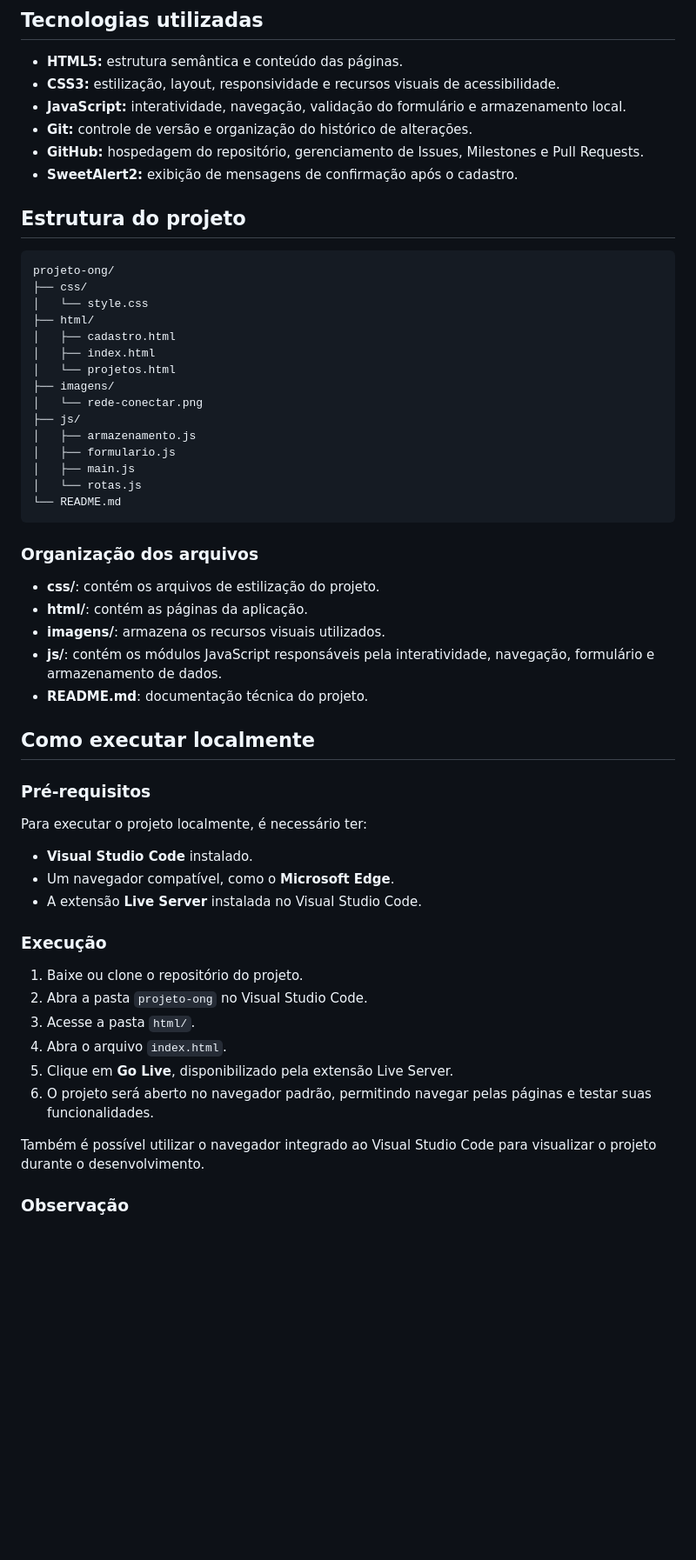
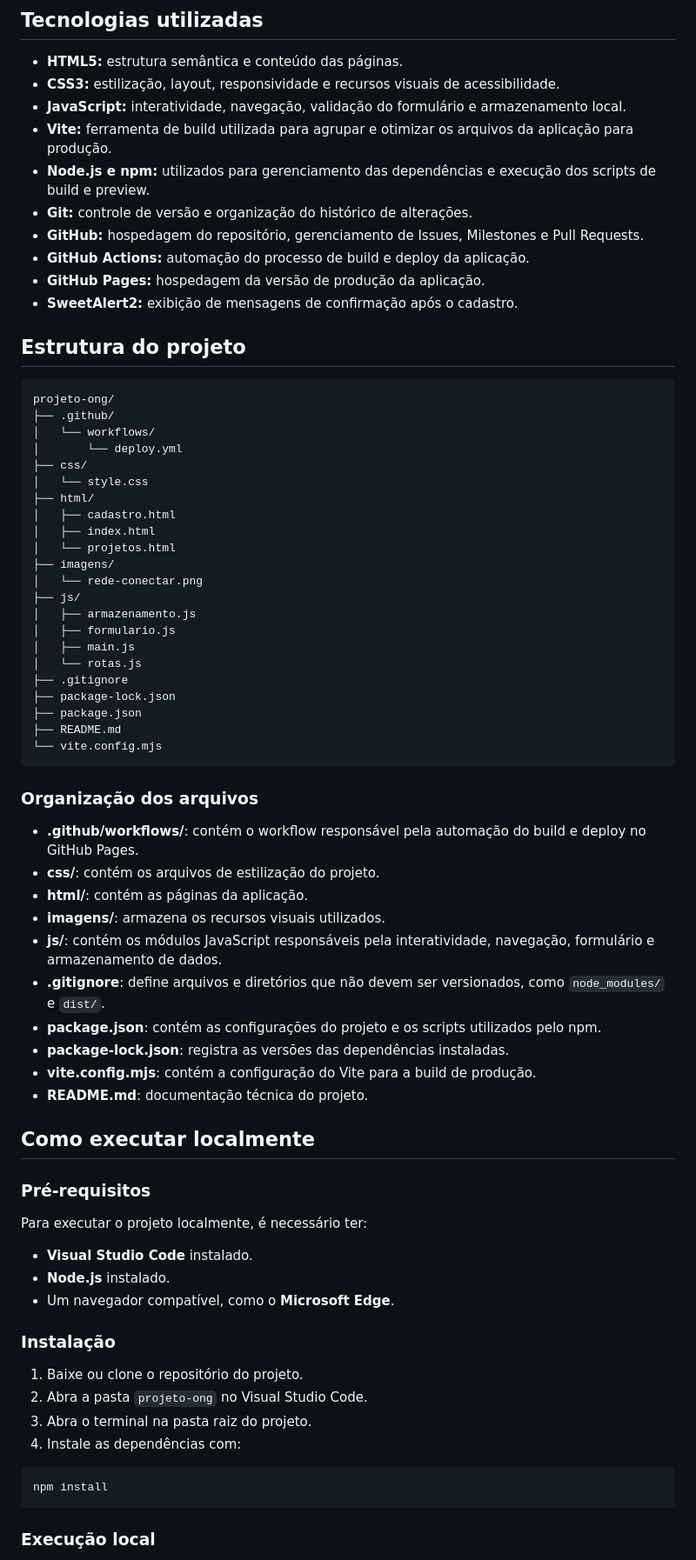
Before and after one commit to mrodrigues-ads/projeto-ong, a Markdown page: README.md, the part around one of its changes. Shown at 87% size. Rendered like a GitHub page; blank space fills up the shorter version.

Commit message:
docs: atualiza documentação do projeto

````diff
--- a/README.md
+++ b/README.md
@@ -11,14 +11,21 @@ O projeto foi desenvolvido de forma incremental ao longo das Experiências Prát
 - **HTML5:** estrutura semântica e conteúdo das páginas.
 - **CSS3:** estilização, layout, responsividade e recursos visuais de acessibilidade.
 - **JavaScript:** interatividade, navegação, validação do formulário e armazenamento local.
+- **Vite:** ferramenta de build utilizada para agrupar e otimizar os arquivos da aplicação para produção.
+- **Node.js e npm:** utilizados para gerenciamento das dependências e execução dos scripts de build e preview.
 - **Git:** controle de versão e organização do histórico de alterações.
 - **GitHub:** hospedagem do repositório, gerenciamento de Issues, Milestones e Pull Requests.
+- **GitHub Actions:** automação do processo de build e deploy da aplicação.
+- **GitHub Pages:** hospedagem da versão de produção da aplicação.
 - **SweetAlert2:** exibição de mensagens de confirmação após o cadastro.
 
 ## Estrutura do projeto
 
 ```text
 projeto-ong/
+├── .github/
+│   └── workflows/
+│       └── deploy.yml
 ├── css/
 │   └── style.css
 ├── html/
@@ -32,15 +39,24 @@ projeto-ong/
 │   ├── formulario.js
 │   ├── main.js
 │   └── rotas.js
-└── README.md
+├── .gitignore
+├── package-lock.json
+├── package.json
+├── README.md
+└── vite.config.mjs
 ```
 
 ### Organização dos arquivos
 
+- **.github/workflows/**: contém o workflow responsável pela automação do build e deploy no GitHub Pages.
 - **css/**: contém os arquivos de estilização do projeto.
 - **html/**: contém as páginas da aplicação.
 - **imagens/**: armazena os recursos visuais utilizados.
 - **js/**: contém os módulos JavaScript responsáveis pela interatividade, navegação, formulário e armazenamento de dados.
+- **.gitignore**: define arquivos e diretórios que não devem ser versionados, como `node_modules/` e `dist/`.
+- **package.json**: contém as configurações do projeto e os scripts utilizados pelo npm.
+- **package-lock.json**: registra as versões das dependências instaladas.
+- **vite.config.mjs**: contém a configuração do Vite para a build de produção.
 - **README.md**: documentação técnica do projeto.
 
 ## Como executar localmente
@@ -50,19 +66,19 @@ projeto-ong/
 Para executar o projeto localmente, é necessário ter:
 
 - **Visual Studio Code** instalado.
+- **Node.js** instalado.
 - Um navegador compatível, como o **Microsoft Edge**.
-- A extensão **Live Server** instalada no Visual Studio Code.
 
-### Execução
+### Instalação
 
 1. Baixe ou clone o repositório do projeto.
 2. Abra a pasta `projeto-ong` no Visual Studio Code.
-3. Acesse a pasta `html/`.
-4. Abra o arquivo `index.html`.
-5. Clique em **Go Live**, disponibilizado pela extensão Live Server.
-6. O projeto será aberto no navegador padrão, permitindo navegar pelas páginas e testar suas funcionalidades.
+3. Abra o terminal na pasta raiz do projeto.
+4. Instale as dependências com:
 
-Também é possível utilizar o navegador integrado ao Visual Studio Code para visualizar o projeto durante o desenvolvimento.
+```bash
+npm install
+```
 
-### Observação
+### Execução local
 
````
Also changed, not shown: other parts of README.md (+50 -1 lines).
